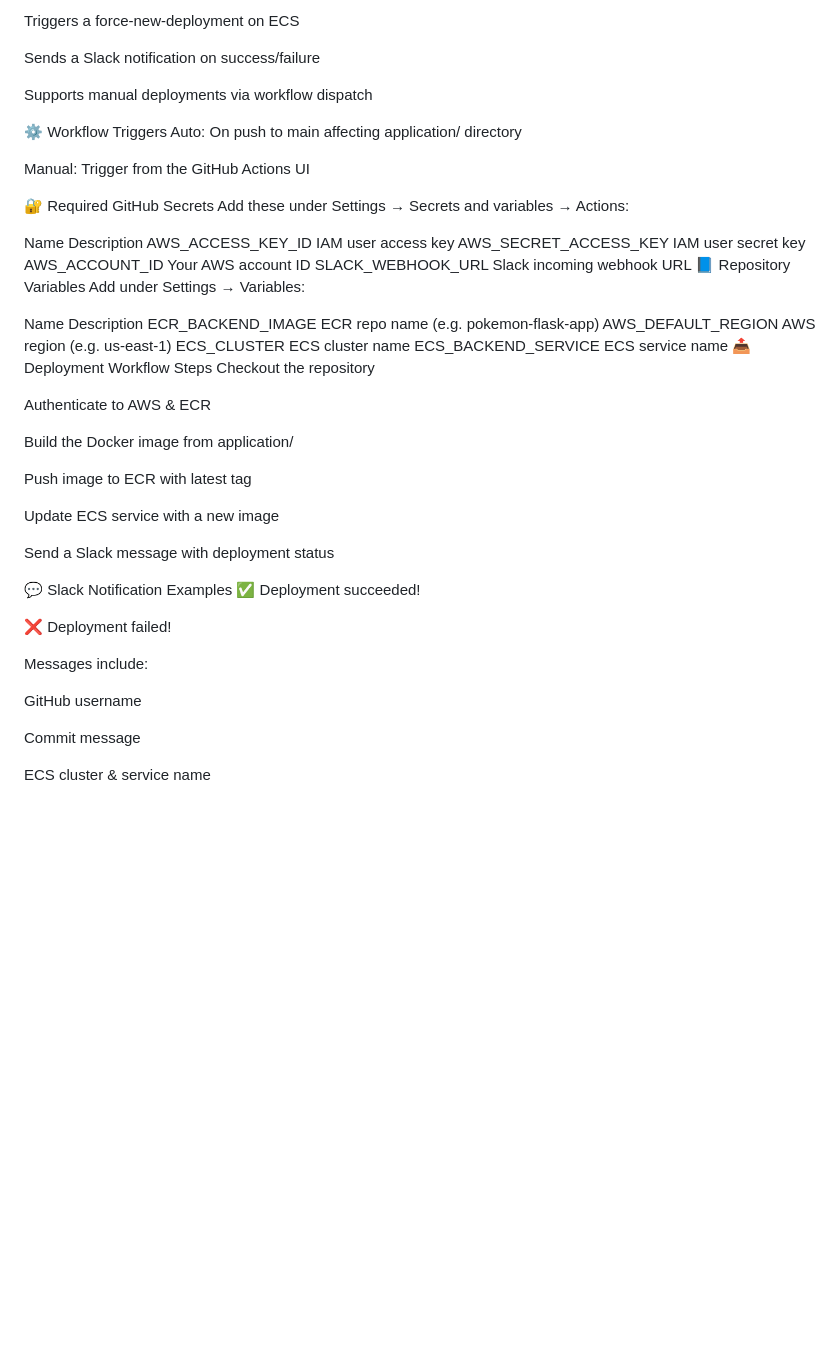
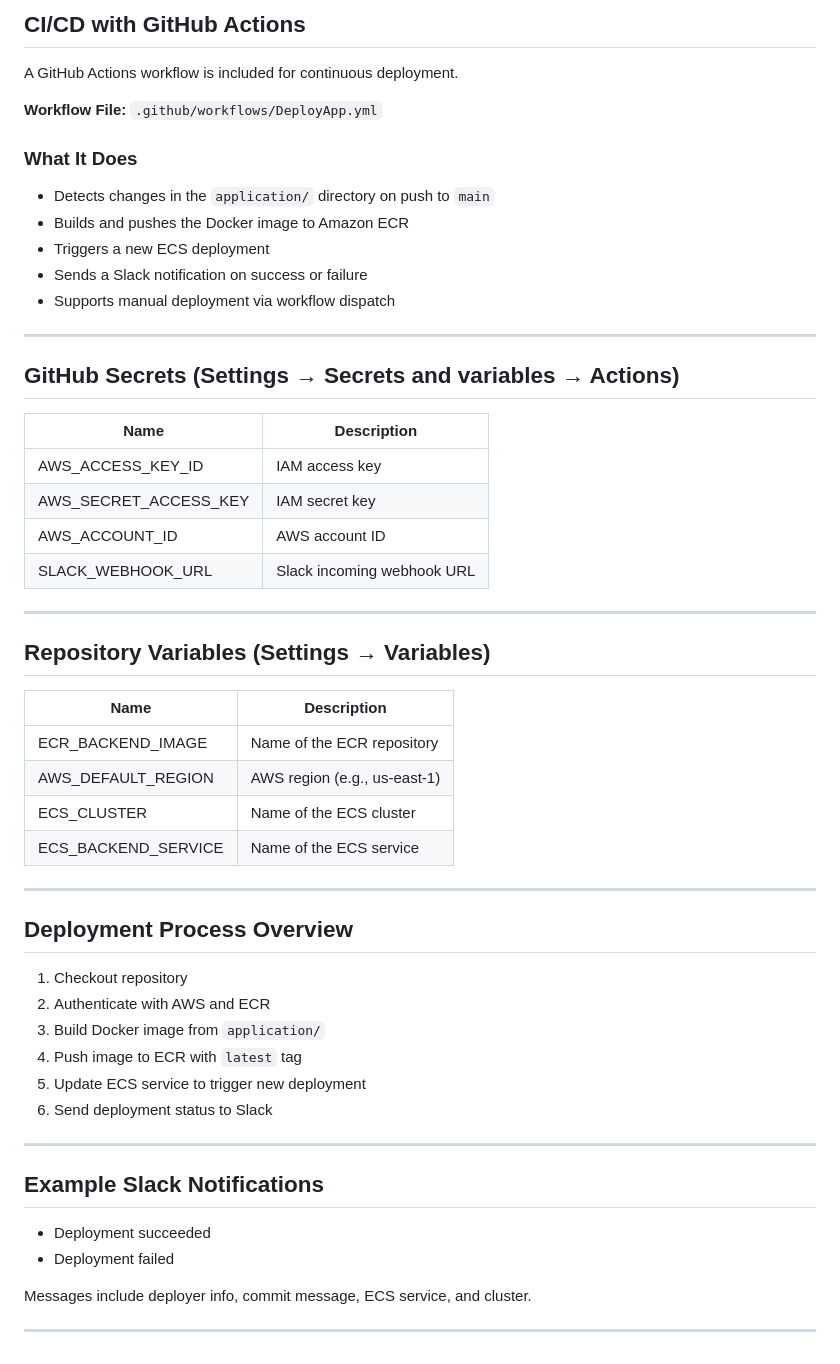
Before and after one commit to ChenBello/ecs-terraform-pokemon, a Markdown page: README.md, the part around one of its changes. Rendered like a GitHub page; blank space fills up the shorter version.

Commit message:
Update README.md
Update README

```diff
--- a/README.md
+++ b/README.md
@@ -80,53 +83,58 @@ Pushes the image to Amazon ECR
 
-Triggers a force-new-deployment on ECS
+## CI/CD with GitHub Actions
 
-Sends a Slack notification on success/failure
+A GitHub Actions workflow is included for continuous deployment.
 
-Supports manual deployments via workflow dispatch
+**Workflow File:** `.github/workflows/DeployApp.yml`
 
-⚙️ Workflow Triggers
-Auto: On push to main affecting application/ directory
+### What It Does
 
-Manual: Trigger from the GitHub Actions UI
+- Detects changes in the `application/` directory on push to `main`
+- Builds and pushes the Docker image to Amazon ECR
+- Triggers a new ECS deployment
+- Sends a Slack notification on success or failure
+- Supports manual deployment via workflow dispatch
 
-🔐 Required GitHub Secrets
-Add these under Settings → Secrets and variables → Actions:
+---
 
-Name	Description
-AWS_ACCESS_KEY_ID	IAM user access key
-AWS_SECRET_ACCESS_KEY	IAM user secret key
-AWS_ACCOUNT_ID	Your AWS account ID
-SLACK_WEBHOOK_URL	Slack incoming webhook URL
-📘 Repository Variables
-Add under Settings → Variables:
+## GitHub Secrets (Settings → Secrets and variables → Actions)
 
-Name	Description
-ECR_BACKEND_IMAGE	ECR repo name (e.g. pokemon-flask-app)
-AWS_DEFAULT_REGION	AWS region (e.g. us-east-1)
-ECS_CLUSTER	ECS cluster name
-ECS_BACKEND_SERVICE	ECS service name
-📤 Deployment Workflow Steps
-Checkout the repository
+| Name                  | Description                     |
+|-----------------------|---------------------------------|
+| AWS_ACCESS_KEY_ID     | IAM access key                  |
+| AWS_SECRET_ACCESS_KEY | IAM secret key                  |
+| AWS_ACCOUNT_ID        | AWS account ID                  |
+| SLACK_WEBHOOK_URL     | Slack incoming webhook URL      |
 
-Authenticate to AWS & ECR
+---
 
-Build the Docker image from application/
+## Repository Variables (Settings → Variables)
 
-Push image to ECR with latest tag
+| Name                  | Description                             |
+|-----------------------|-----------------------------------------|
+| ECR_BACKEND_IMAGE     | Name of the ECR repository              |
+| AWS_DEFAULT_REGION    | AWS region (e.g., us-east-1)            |
+| ECS_CLUSTER           | Name of the ECS cluster                 |
+| ECS_BACKEND_SERVICE   | Name of the ECS service                 |
 
-Update ECS service with a new image
+---
 
-Send a Slack message with deployment status
+## Deployment Process Overview
 
-💬 Slack Notification Examples
-✅ Deployment succeeded!
+1. Checkout repository
+2. Authenticate with AWS and ECR
+3. Build Docker image from `application/`
+4. Push image to ECR with `latest` tag
+5. Update ECS service to trigger new deployment
+6. Send deployment status to Slack
 
-❌ Deployment failed!
+---
 
-Messages include:
+## Example Slack Notifications
 
-GitHub username
+- Deployment succeeded
+- Deployment failed
 
-Commit message
+Messages include deployer info, commit message, ECS service, and cluster.
 
-ECS cluster & service name
+---
```
Also changed, not shown: other parts of README.md (+54 -51 lines).
